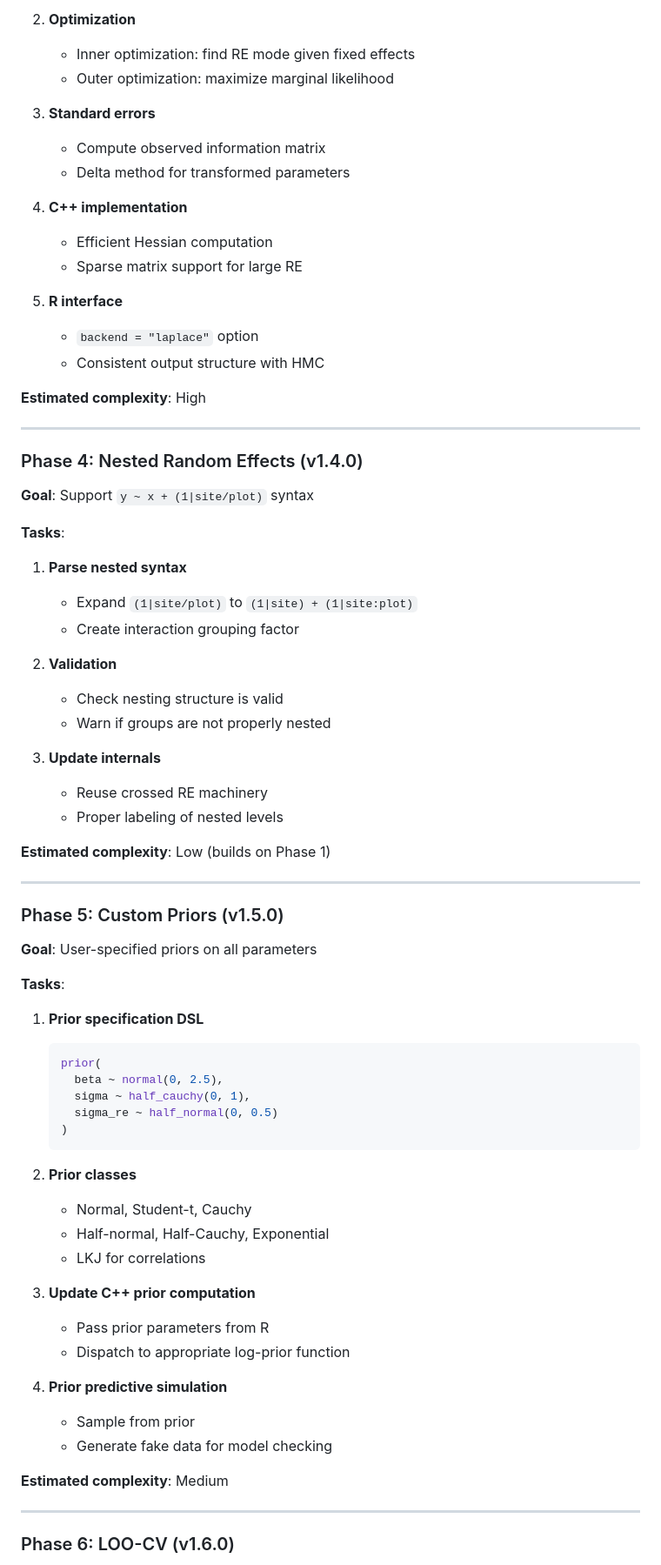
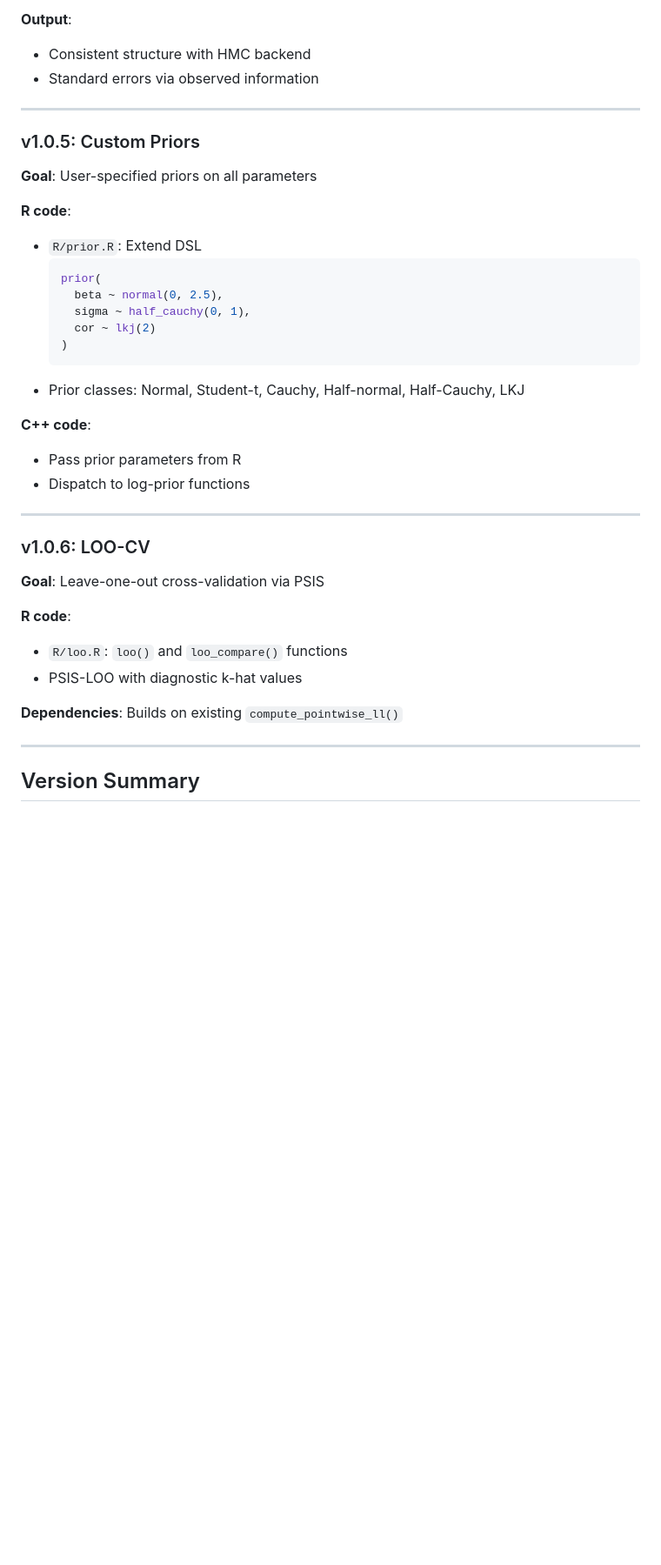
Before and after one commit to gcol33/phaseR, a Markdown page: ROADMAP.md, the part around one of its changes. Shown at 87% size. GitHub-like rendering; blank space fills up the shorter version.

````diff
--- a/ROADMAP.md
+++ b/ROADMAP.md
@@ -137,77 +117,42 @@ phaseR provides phase-structured inference for longitudinal data with:
 
-2. **Optimization**
-   - Inner optimization: find RE mode given fixed effects
-   - Outer optimization: maximize marginal likelihood
-
-3. **Standard errors**
-   - Compute observed information matrix
-   - Delta method for transformed parameters
-
-4. **C++ implementation**
-   - Efficient Hessian computation
-   - Sparse matrix support for large RE
-
-5. **R interface**
-   - `backend = "laplace"` option
-   - Consistent output structure with HMC
-
-**Estimated complexity**: High
+**Output**:
+- Consistent structure with HMC backend
+- Standard errors via observed information
 
 ---
 
-### Phase 4: Nested Random Effects (v1.4.0)
+### v1.0.5: Custom Priors
 
-**Goal**: Support `y ~ x + (1|site/plot)` syntax
+**Goal**: User-specified priors on all parameters
 
-**Tasks**:
+**R code**:
+- `R/prior.R`: Extend DSL
+  ```r
+  prior(
+    beta ~ normal(0, 2.5),
+    sigma ~ half_cauchy(0, 1),
+    cor ~ lkj(2)
+  )
+  ```
+- Prior classes: Normal, Student-t, Cauchy, Half-normal, Half-Cauchy, LKJ
 
-1. **Parse nested syntax**
-   - Expand `(1|site/plot)` to `(1|site) + (1|site:plot)`
-   - Create interaction grouping factor
-
-2. **Validation**
-   - Check nesting structure is valid
-   - Warn if groups are not properly nested
-
-3. **Update internals**
-   - Reuse crossed RE machinery
-   - Proper labeling of nested levels
-
-**Estimated complexity**: Low (builds on Phase 1)
+**C++ code**:
+- Pass prior parameters from R
+- Dispatch to log-prior functions
 
 ---
 
-### Phase 5: Custom Priors (v1.5.0)
+### v1.0.6: LOO-CV
 
-**Goal**: User-specified priors on all parameters
+**Goal**: Leave-one-out cross-validation via PSIS
 
-**Tasks**:
+**R code**:
+- `R/loo.R`: `loo()` and `loo_compare()` functions
+- PSIS-LOO with diagnostic k-hat values
 
-1. **Prior specification DSL**
-   ```r
-   prior(
-     beta ~ normal(0, 2.5),
-     sigma ~ half_cauchy(0, 1),
-     sigma_re ~ half_normal(0, 0.5)
-   )
-   ```
-
-2. **Prior classes**
-   - Normal, Student-t, Cauchy
-   - Half-normal, Half-Cauchy, Exponential
-   - LKJ for correlations
-
-3. **Update C++ prior computation**
-   - Pass prior parameters from R
-   - Dispatch to appropriate log-prior function
-
-4. **Prior predictive simulation**
-   - Sample from prior
-   - Generate fake data for model checking
-
-**Estimated complexity**: Medium
+**Dependencies**: Builds on existing `compute_pointwise_ll()`
 
 ---
 
-### Phase 6: LOO-CV (v1.6.0)
+## Version Summary
 
````
Also changed, not shown: other parts of ROADMAP.md (+79 -155 lines).
